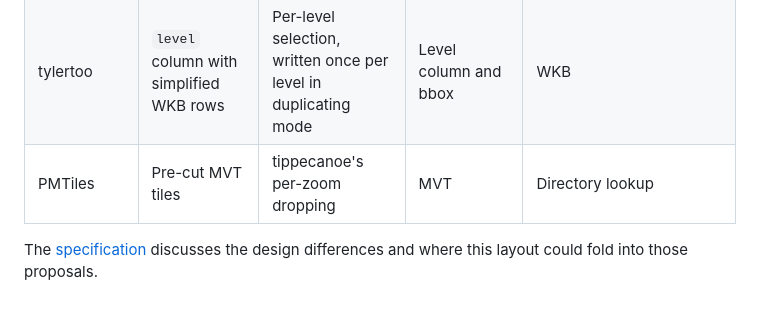
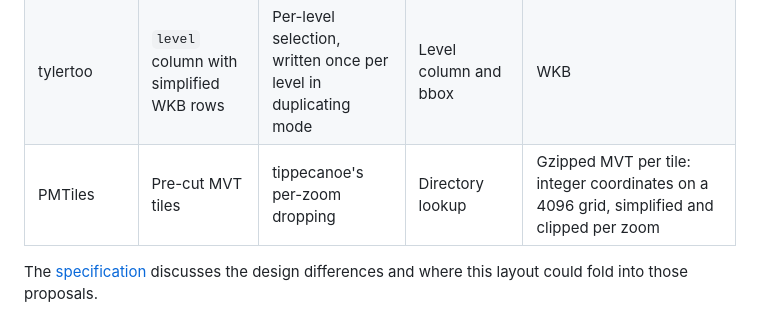
Before and after one commit to Shane98c/geoparquet-lod, a Markdown page: docs/comparison.md, the part around the change. Rendered like a GitHub page.

Commit message:
Fix the PMTiles row in the format comparison table

```diff
--- a/docs/comparison.md
+++ b/docs/comparison.md
@@ -69,7 +69,7 @@ do not establish whole-session or cross-device parity.
 | COGP           | Coarse-to-fine row-group prefixes; feature once | Cumulative: a level adds row groups                                | Row-group prefix, then bbox statistics and page index         | Optional `quantized_geoarrow` nested int32 column                                           |
 | Esri SOP       | XZ-code clustering; feature once                | All features at every level                                        | Page index predicate skipping on the cluster code             | Per-level protobuf columns, Douglas-Peucker simplified                                      |
 | tylertoo       | `level` column with simplified WKB rows         | Per-level selection, written once per level in duplicating mode    | Level column and bbox                                         | WKB                                                                                         |
-| PMTiles        | Pre-cut MVT tiles                               | tippecanoe's per-zoom dropping                                     | MVT                                                           | Directory lookup                                                                            |
+| PMTiles        | Pre-cut MVT tiles                               | tippecanoe's per-zoom dropping                                     | Directory lookup                                              | Gzipped MVT per tile: integer coordinates on a 4096 grid, simplified and clipped per zoom   |
 
 The [specification](../spec/SPEC.md#relation-to-other-proposals) discusses the
 design differences and where this layout could fold into those proposals.
```
